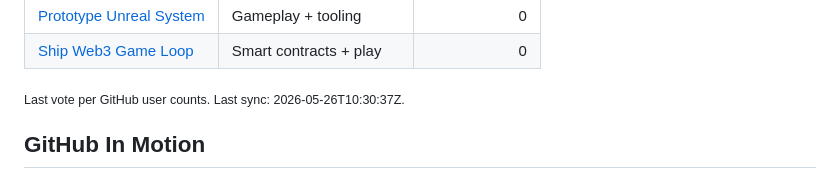
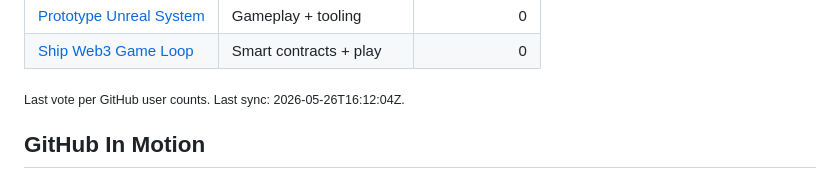
Before and after one commit to Matthew-Eucaristo/Matthew-Eucaristo, a Markdown page: README.md, the part around the change. Drawn GitHub-style.

Commit message:
update bingo mission board [skip ci]

```diff
--- a/README.md
+++ b/README.md
@@ -126,7 +126,7 @@ Visitors can vote on the next public `Matthew.SYS` mission. Click one command, s
 | [Prototype Unreal System](https://github.com/Matthew-Eucaristo/Matthew-Eucaristo/issues/new?title=Bingo+Mission%3A+Prototype+Unreal+System&body=Mission%3A+Prototype+Unreal+System%0A%0AI+vote+for+this+Matthew.SYS+mission.) | Gameplay + tooling | 0 |
 | [Ship Web3 Game Loop](https://github.com/Matthew-Eucaristo/Matthew-Eucaristo/issues/new?title=Bingo+Mission%3A+Ship+Web3+Game+Loop&body=Mission%3A+Ship+Web3+Game+Loop%0A%0AI+vote+for+this+Matthew.SYS+mission.) | Smart contracts + play | 0 |
 
-<sub>Last vote per GitHub user counts. Last sync: 2026-05-26T10:30:37Z.</sub>
+<sub>Last vote per GitHub user counts. Last sync: 2026-05-26T16:12:04Z.</sub>
 <!-- mission-board:end -->
 
 ## GitHub In Motion
```
